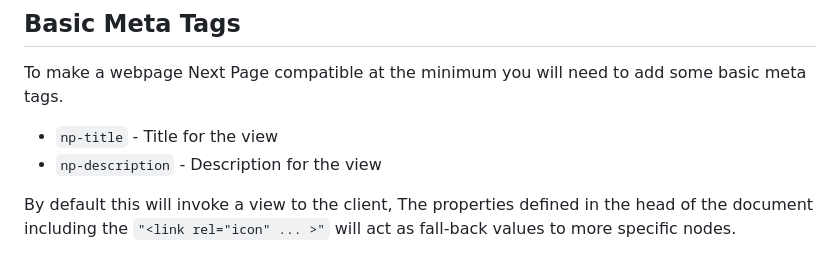
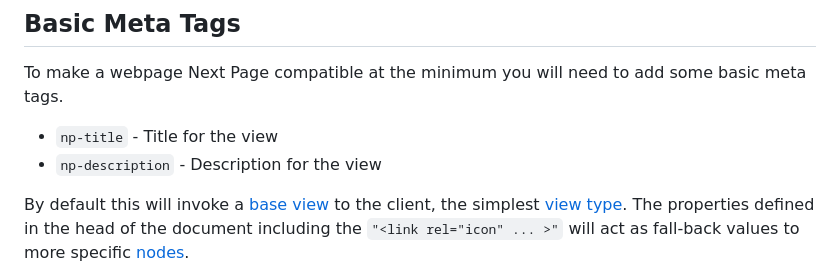
Before and after one commit to theoromeo/NextPage-Parser, a Markdown page: readme.md, the part around one of its changes. Drawn GitHub-style.

Commit message:
docs: update basic meta section
- add links to view type, node & informational section

```diff
--- a/readme.md
+++ b/readme.md
@@ -12,5 +12,5 @@ To make a webpage Next Page compatible at the minimum you will need to add some
 - `np-description` - Description for the view<br>
 
 
-By default this will invoke a view to the client, The properties defined in the head of the document including the `"<link rel="icon" ... >"` will act as fall-back values to more specific nodes.
+By default this will invoke a [base view](#views) to the client, the simplest [view type](#view-types). The properties defined in the head of the document including the `"<link rel="icon" ... >"` will act as fall-back values to more specific [nodes](#nodes).
 
```
Also changed, not shown: other parts of readme.md (+2 -1 lines).
